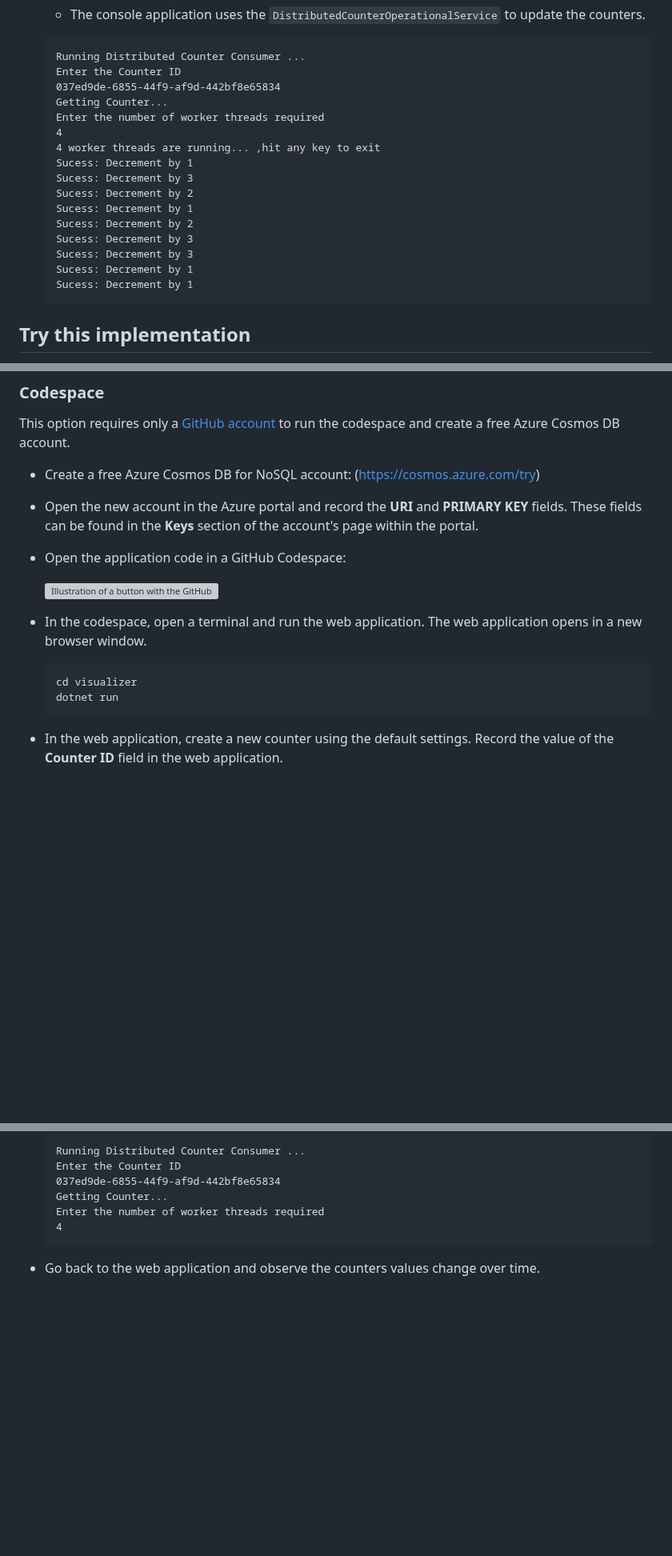
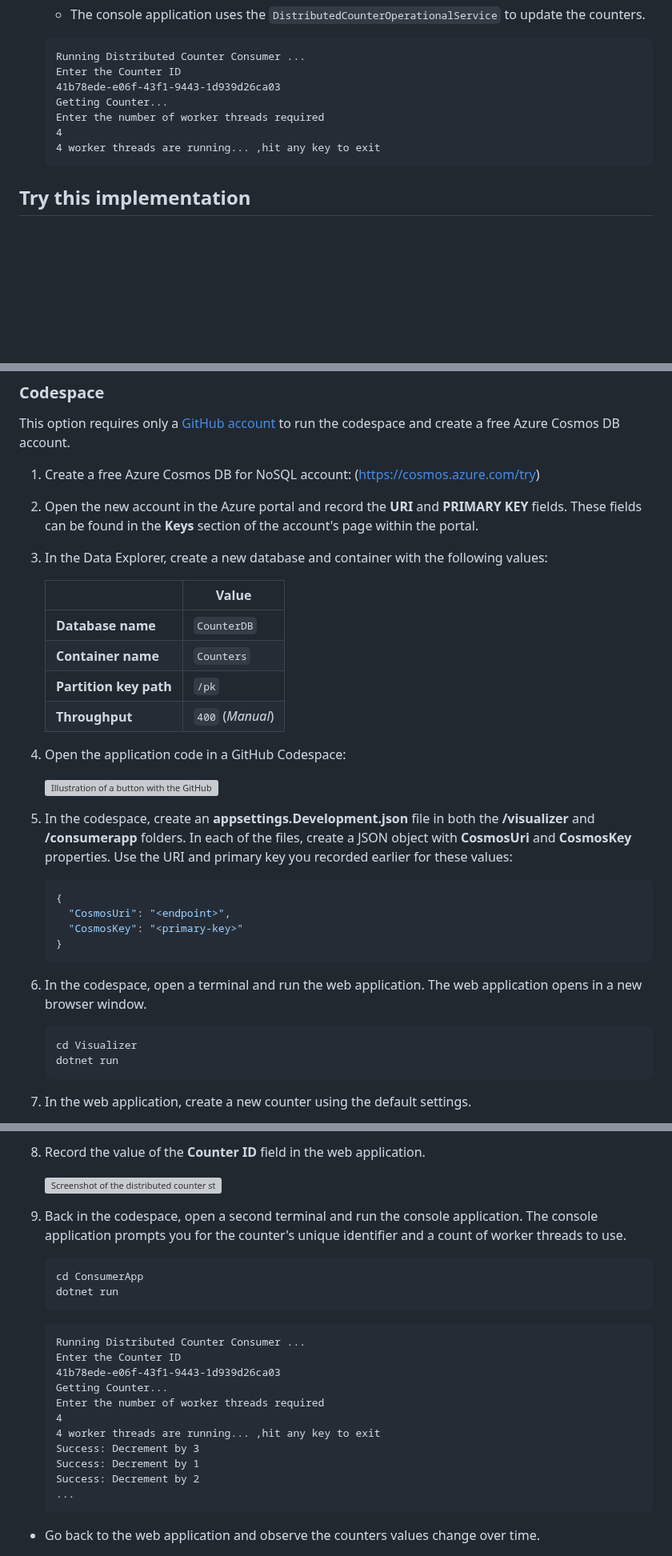
Before and after one commit to Azure-Samples/cosmos-db-design-patterns, a Markdown page: distributed-counter/readme.md, 3 parts joined by grey strips. Shown at 80% size. Drawn GitHub-style; blank space fills up the shorter version; grey boxes are pictures that could not be loaded.

````diff
--- a/distributed-counter/readme.md
+++ b/distributed-counter/readme.md
@@ -66,20 +66,11 @@ This sample is implemented as a C#/.NET application with three projects. The thr
   ```output
   Running Distributed Counter Consumer ...
   Enter the Counter ID
-  037ed9de-6855-44f9-af9d-442bf8e65834
+  41b78ede-e06f-43f1-9443-1d939d26ca03
   Getting Counter...
   Enter the number of worker threads required
   4
   4 worker threads are running... ,hit any key to exit
-  Sucess: Decrement by 1
-  Sucess: Decrement by 3
-  Sucess: Decrement by 2
-  Sucess: Decrement by 1
-  Sucess: Decrement by 2
-  Sucess: Decrement by 3
-  Sucess: Decrement by 3
-  Sucess: Decrement by 1
-  Sucess: Decrement by 1
   ```
 
 ## Try this implementation
@@ -94,20 +85,38 @@ You can try out this implementation by either:
 
 This option requires only a [GitHub account](https://github.com/join) to run the codespace and create a free Azure Cosmos DB account.
 
-- Create a free Azure Cosmos DB for NoSQL account: (<https://cosmos.azure.com/try>)
+1. Create a free Azure Cosmos DB for NoSQL account: (<https://cosmos.azure.com/try>)
 
-- Open the new account in the Azure portal and record the **URI** and **PRIMARY KEY** fields. These fields can be found in the **Keys** section of the account's page within the portal.
+1. Open the new account in the Azure portal and record the **URI** and **PRIMARY KEY** fields. These fields can be found in the **Keys** section of the account's page within the portal.
 
-- Open the application code in a GitHub Codespace:
+1. In the Data Explorer, create a new database and container with the following values:
 
-  [![Illustration of a button with the GitHub icon and the text "Open in GitHub Codespaces."](../media/open-github-codespace-button.svg)](https://github.com/codespaces/new?hide_repo_select=true&ref=main&repo=613998360&devcontainer_path=.devcontainer%2Fdistributed-counter%2Fdevcontainer.json)
+    | | Value |
+    | --- | --- |
+    | **Database name** | `CounterDB` |
+    | **Container name** | `Counters` |
+    | **Partition key path** | `/pk` |
+    | **Throughput** | `400` (*Manual*) |
 
-- In the codespace, open a terminal and run the web application. The web application opens in a new browser window.
+1. Open the application code in a GitHub Codespace:
+
+    [![Illustration of a button with the GitHub icon and the text "Open in GitHub Codespaces."](../media/open-github-codespace-button.svg)](https://github.com/codespaces/new?hide_repo_select=true&ref=main&repo=613998360&devcontainer_path=.devcontainer%2Fdistributed-counter%2Fdevcontainer.json)
+
+1. In the codespace, create an **appsettings.Development.json** file in both the **/visualizer** and **/consumerapp** folders. In each of the files, create a JSON object with **CosmosUri** and **CosmosKey** properties. Use the URI and primary key you recorded earlier for these values:
+
+    ```json
+    {
+      "CosmosUri": "<endpoint>",
+      "CosmosKey": "<primary-key>"
+    }
+    ```
+
+1. In the codespace, open a terminal and run the web application. The web application opens in a new browser window.
 
     ```bash
-    cd visualizer
+    cd Visualizer
     dotnet run
     ```
 
-- In the web application, create a new counter using the default settings. Record the value of the **Counter ID** field in the web application.
+1. In the web application, create a new counter using the default settings.
 
@@ -115,12 +124,28 @@ This option requires only a [GitHub account](https://github.com/join) to run the
 
-  ```output
-  Running Distributed Counter Consumer ...
-  Enter the Counter ID
-  037ed9de-6855-44f9-af9d-442bf8e65834
-  Getting Counter...
-  Enter the number of worker threads required
-  4
-  ```
+1. Record the value of the **Counter ID** field in the web application.
+
+    ![Screenshot of the distributed counter starting page with the identifier rendered.](../media/distributed-counter-identifier.png)
+
+1. Back in the codespace, open a second terminal and run the console application. The console application prompts you for the counter's unique identifier and a count of worker threads to use.
+
+    ```bash
+    cd ConsumerApp
+    dotnet run
+    ```
+
+    ```output
+    Running Distributed Counter Consumer ...
+    Enter the Counter ID
+    41b78ede-e06f-43f1-9443-1d939d26ca03
+    Getting Counter...
+    Enter the number of worker threads required
+    4
+    4 worker threads are running... ,hit any key to exit
+    Success: Decrement by 3
+    Success: Decrement by 1
+    Success: Decrement by 2
+    ...
+    ```
 
 - Go back to the web application and observe the counters values change over time.
 
````
Also changed, not shown: other parts of distributed-counter/readme.md (+7 -5 lines).
